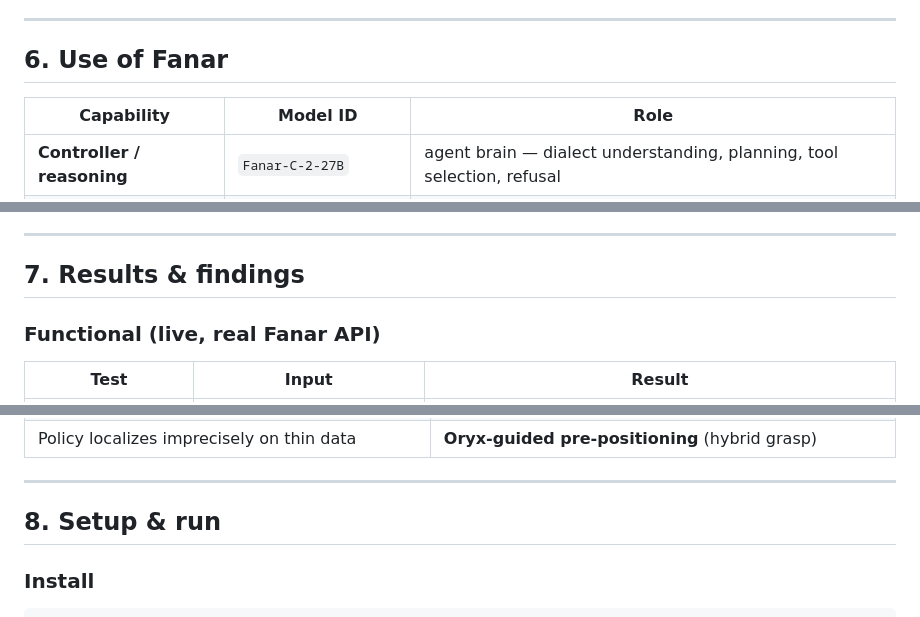
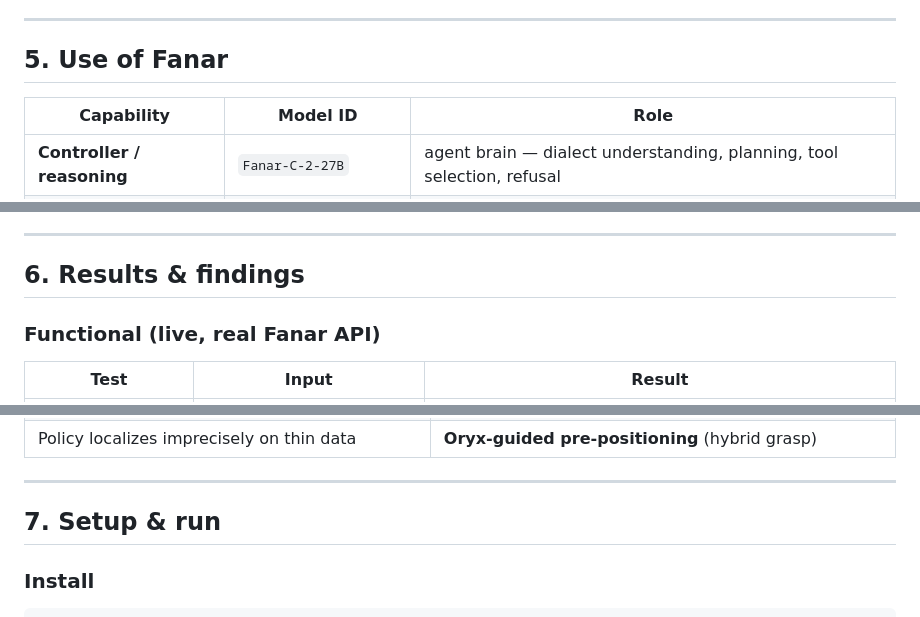
Before and after one commit to fatma936-sudo/baseer, a Markdown page: README.md, 3 parts joined by grey strips. Drawn GitHub-style.

````diff
--- a/README.md
+++ b/README.md
@@ -144,7 +126,7 @@ Fanar-C-2-27B **accepts** the OpenAI `tools` parameter but **never emits `tool_c
 
 ---
 
-## 6. Use of Fanar
+## 5. Use of Fanar
 
 | Capability | Model ID | Role |
 |---|---|---|
@@ -157,7 +139,7 @@ Fanar's **dialect handling is the star**: Gulf / Egyptian / MSA and code-switchi
 
 ---
 
-## 7. Results & findings
+## 6. Results & findings
 
 ### Functional (live, real Fanar API)
 | Test | Input | Result |
@@ -186,7 +168,7 @@ Fanar's **dialect handling is the star**: Gulf / Egyptian / MSA and code-switchi
 
 ---
 
-## 8. Setup & run
+## 7. Setup & run
 
 ### Install
 ```bash
````
Also changed, not shown: other parts of README.md (+5 -23 lines).
